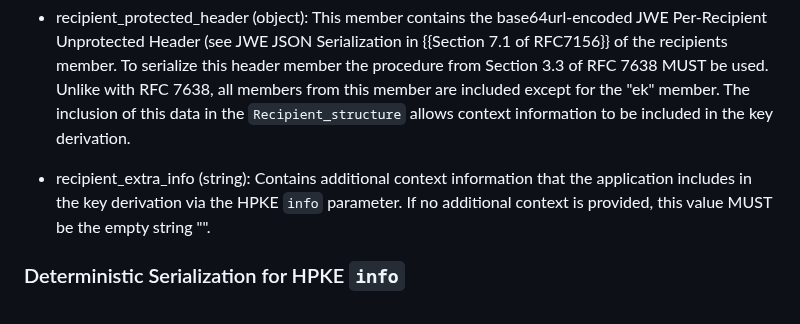
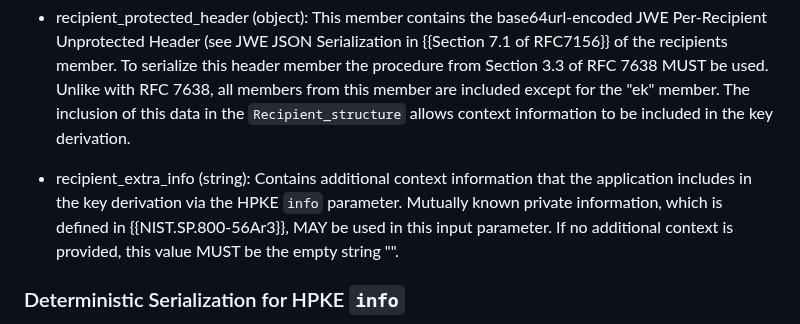
Before and after one commit to ietf-wg-jose/draft-ietf-jose-hpke-encrypt, a Markdown page: draft-ietf-jose-hpke-encrypt.md, the part around the change. GitHub-like rendering.

```diff
--- a/draft-ietf-jose-hpke-encrypt.md
+++ b/draft-ietf-jose-hpke-encrypt.md
@@ -273,7 +273,7 @@ The `Recipient_structure` is a JSON object with the following members:
 
 - recipient_protected_header (object): This member contains the base64url-encoded JWE Per-Recipient Unprotected Header (see JWE JSON Serialization in {{Section 7.1 of RFC7156}} of the recipients member. To serialize this header member the procedure from Section 3.3 of RFC 7638 MUST be used. Unlike with RFC 7638, all members from this member are included except for the "ek" member. The inclusion of this data in the `Recipient_structure` allows context information to be included in the key derivation.
 
-- recipient_extra_info (string): Contains additional context information that the application includes in the key derivation via the HPKE `info` parameter. If no additional context is provided, this value MUST be the empty string "".
+- recipient_extra_info (string): Contains additional context information that the application includes in the key derivation via the HPKE `info` parameter. Mutually known private information, which is defined in {{NIST.SP.800-56Ar3}}, MAY be used in this input parameter. If no additional context is provided, this value MUST be the empty string "".
 
 ### Deterministic Serialization for HPKE `info`
 
```
